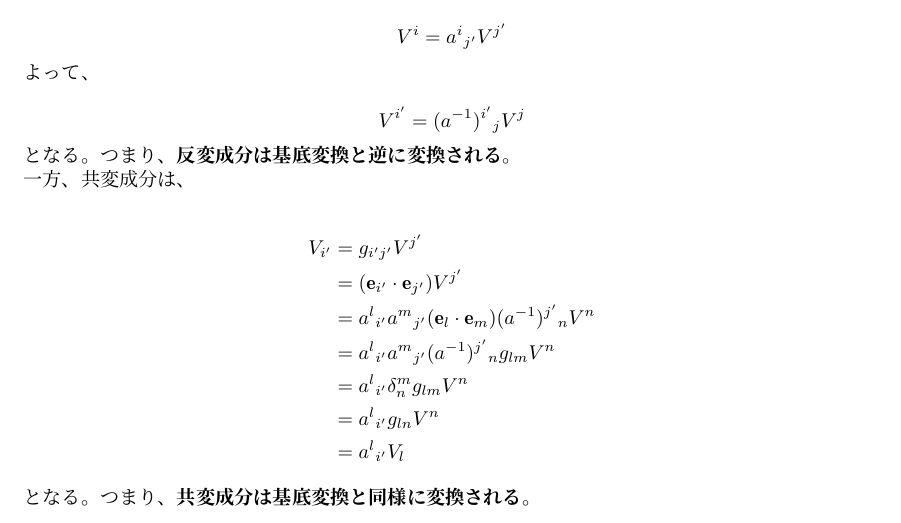
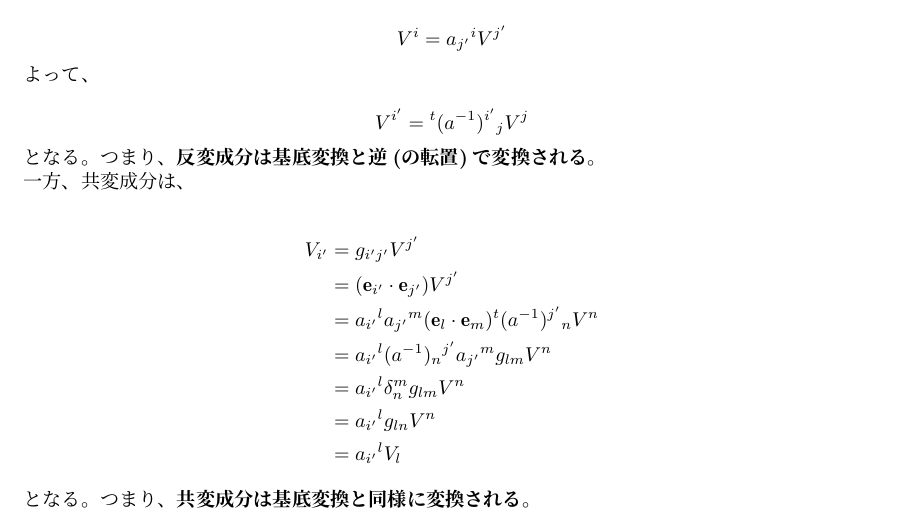
Before and after one commit to ukiuki-engineer/phys-notes, a LaTeX document (notes/math/covariance_contravariance/main.tex): part of page 2 of 2, cut so that both start at the same text. The pictures show the PDF file notes/math/covariance_contravariance/main.pdf that the author committed with the source.

Commit message:
fix: 添字の位置が色々おかしかったのを修正

```diff
--- a/notes/math/covariance_contravariance/main.tex
+++ b/notes/math/covariance_contravariance/main.tex
@@ -130,20 +131,18 @@
 最初と最後を比較して、
 
 \[
-  V^i = a^i{}_{j'} V^{j'}
+  V^i = a_{j'}{}^i V^{j'}
 \]
 
 \noindent
 よって、
 
 \[
-  V^{i'} = (a^{-1})^{i'}{}_{j} V^{j}
+  V^{i'} = {}^t(a^{-1})^{i'}{}_{j} V^{j}
 \]
 
 \noindent
-となる。つまり、\textbf{反変成分は基底変換と逆に変換される}。\\
+となる。つまり、\textbf{反変成分は基底変換と逆(の転置)で変換される}。\\
 一方、共変成分は、
 
 \begin{align*}
-  V_{i'} & = g_{i'j'}V^{j'}                                                                   \\
-         & = (\mathbf{e}_{i'}\cdot \mathbf{e}_{j'})V^{j'}                                     \\
@@ -154 +149,3 @@
-         & = a^l{}_{i'} V_l
+  V_{i'} & = g_{i'j'}V^{j'}                                                                             \\
+         & = (\mathbf{e}_{i'}\cdot \mathbf{e}_{j'})V^{j'}                                               \\
+         & = a_{i'}{}^{l} a_{j'}{}^{m} (\mathbf{e}_l \cdot \mathbf{e}_m){}^{t}(a^{-1})^{j'}{}_{n} V^{n} \\
@@ -155,3 +155,4 @@
+         & = a_{i'}{}^{l} V_l
 \end{align*}
 
 \noindent
```
Also changed, not shown: notes/math/covariance_contravariance/main.pdf, notes/math/covariance_contravariance/main.tex (18 more changed lines).
